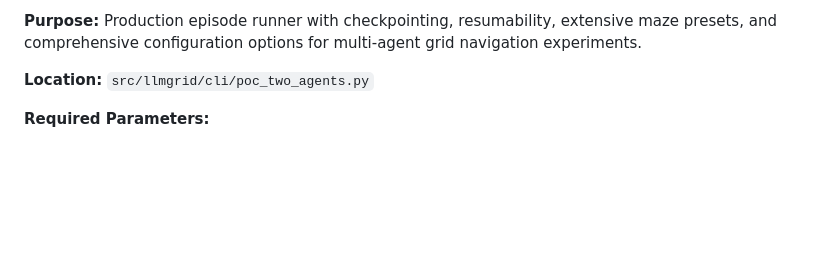
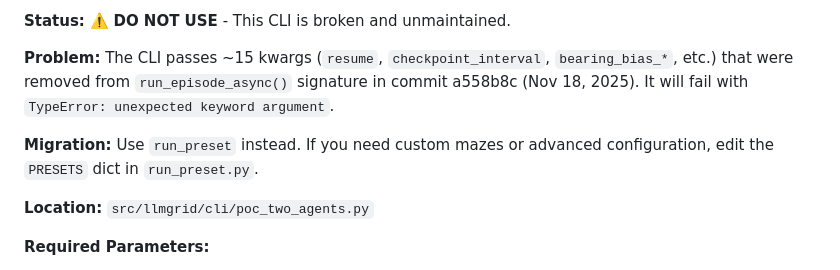
Before and after one commit to Bryan-Nsoh/agent-talk-2, a Markdown page: AGENTS.md, the part around one of its changes. Drawn GitHub-style; blank space fills up the shorter version.

```diff
--- a/AGENTS.md
+++ b/AGENTS.md
@@ -96,5 +119,9 @@ uv run python -m llmgrid.cli.run_preset \
 
-**Purpose:** Production episode runner with checkpointing, resumability, extensive maze presets, and comprehensive configuration options for multi-agent grid navigation experiments.
+**Status:** ⚠️ **DO NOT USE** - This CLI is broken and unmaintained.
+
+**Problem:** The CLI passes ~15 kwargs (`resume`, `checkpoint_interval`, `bearing_bias_*`, etc.) that were removed from `run_episode_async()` signature in commit a558b8c (Nov 18, 2025). It will fail with `TypeError: unexpected keyword argument`.
+
+**Migration:** Use `run_preset` instead. If you need custom mazes or advanced configuration, edit the `PRESETS` dict in `run_preset.py`.
 
 **Location:** `src/llmgrid/cli/poc_two_agents.py`
 
```
Also changed, not shown: other parts of AGENTS.md (+46 -23 lines).
